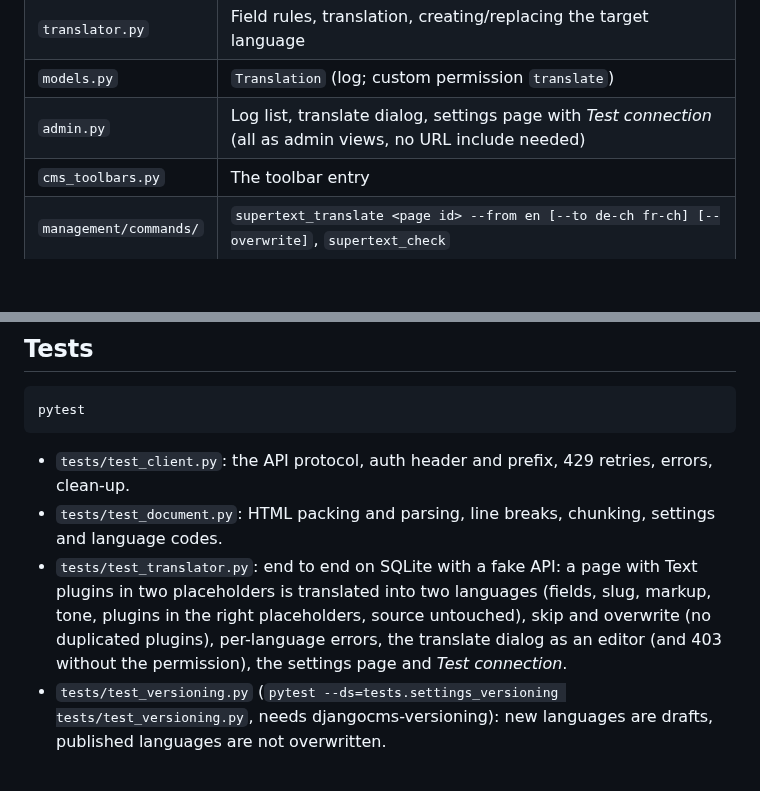
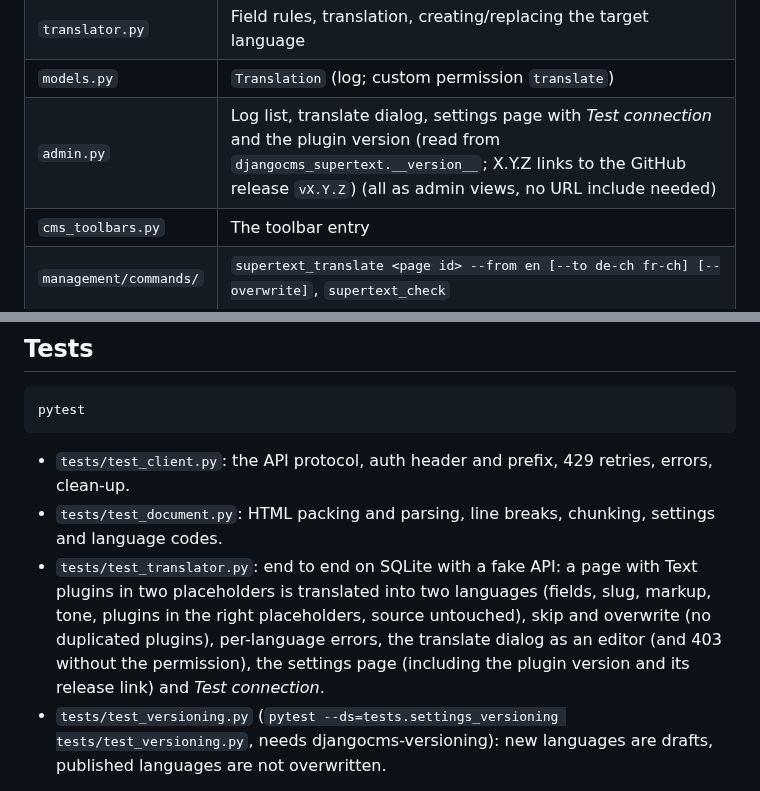
Before and after one commit to Supertext/djangoCMS-Supertext-Translation, a Markdown page: docs/DEVELOPER.md, 2 parts joined by grey strips. Rendered like a GitHub page; blank space fills up the shorter version.

```diff
--- a/docs/DEVELOPER.md
+++ b/docs/DEVELOPER.md
@@ -30,7 +30,7 @@ _apply(): create_page_content() (new language) or update the fields; replace the
 | `conf.py` | `SUPERTEXT` setting + `SUPERTEXT_API_KEY` / `SUPERTEXT_API_URL`; language code → Supertext code (`de-ch` → `de-CH`) and tone; `DEFAULT_PLUGIN_FIELDS` |
 | `translator.py` | Field rules, translation, creating/replacing the target language |
 | `models.py` | `Translation` (log; custom permission `translate`) |
-| `admin.py` | Log list, translate dialog, settings page with *Test connection* (all as admin views, no URL include needed) |
+| `admin.py` | Log list, translate dialog, settings page with *Test connection* and the plugin version (read from `djangocms_supertext.__version__`; X.Y.Z links to the GitHub release `vX.Y.Z`) (all as admin views, no URL include needed) |
 | `cms_toolbars.py` | The toolbar entry |
 | `management/commands/` | `supertext_translate <page id> --from en [--to de-ch fr-ch] [--overwrite]`, `supertext_check` |
 | `locale/de/` | German strings |
@@ -84,7 +84,7 @@ pytest
 
 - `tests/test_client.py`: the API protocol, auth header and prefix, 429 retries, errors, clean-up.
 - `tests/test_document.py`: HTML packing and parsing, line breaks, chunking, settings and language codes.
-- `tests/test_translator.py`: end to end on SQLite with a fake API: a page with Text plugins in two placeholders is translated into two languages (fields, slug, markup, tone, plugins in the right placeholders, source untouched), skip and overwrite (no duplicated plugins), per-language errors, the translate dialog as an editor (and 403 without the permission), the settings page and *Test connection*.
+- `tests/test_translator.py`: end to end on SQLite with a fake API: a page with Text plugins in two placeholders is translated into two languages (fields, slug, markup, tone, plugins in the right placeholders, source untouched), skip and overwrite (no duplicated plugins), per-language errors, the translate dialog as an editor (and 403 without the permission), the settings page (including the plugin version and its release link) and *Test connection*.
 - `tests/test_versioning.py` (`pytest --ds=tests.settings_versioning tests/test_versioning.py`, needs djangocms-versioning): new languages are drafts, published languages are not overwritten.
 
 CI (`.github/workflows/ci.yml`) on every push and pull request:
```
Also changed, not shown: CHANGELOG.md (+4 -0 lines), docs/INSTALLATION.md (+2 -2 lines), docs/images/06-settings.png, 5 other files.
